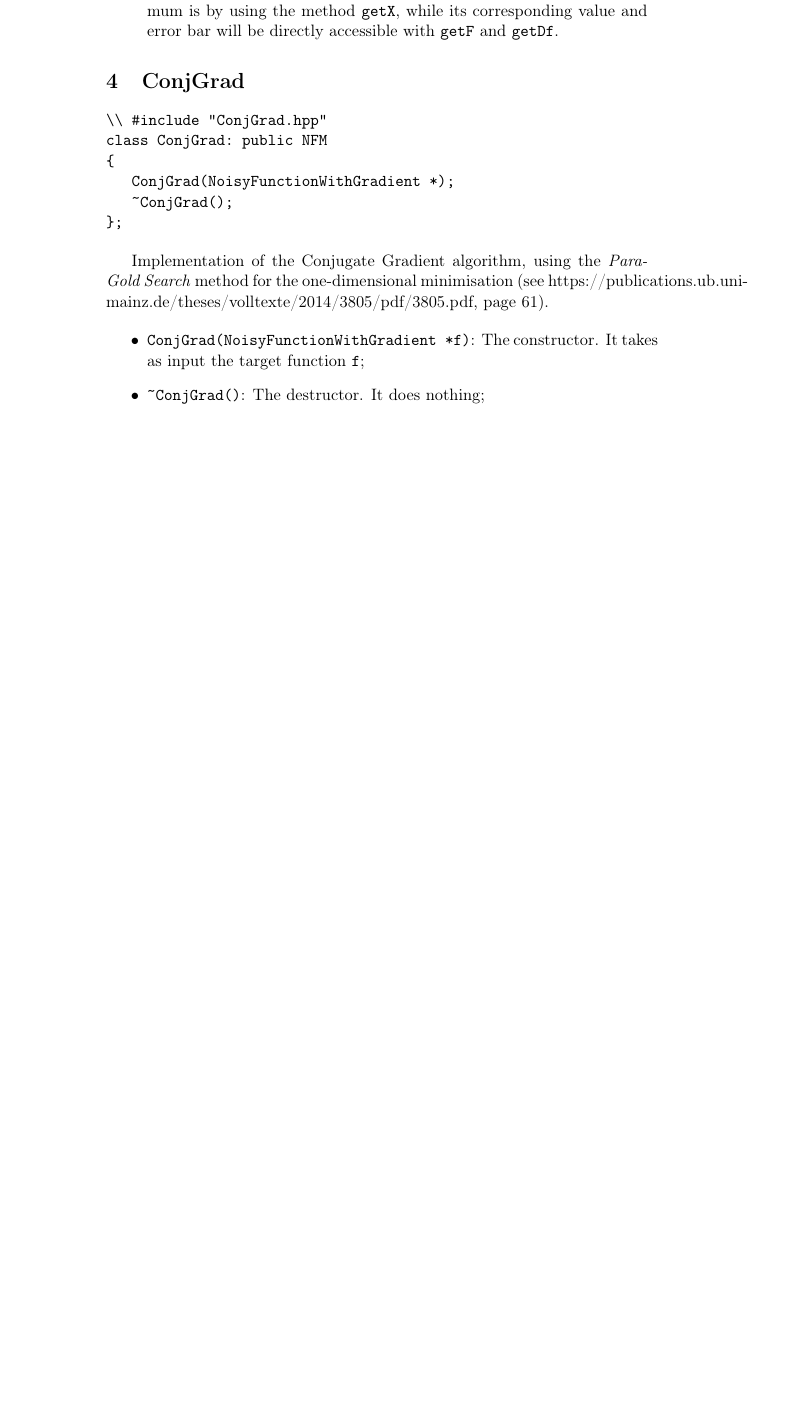
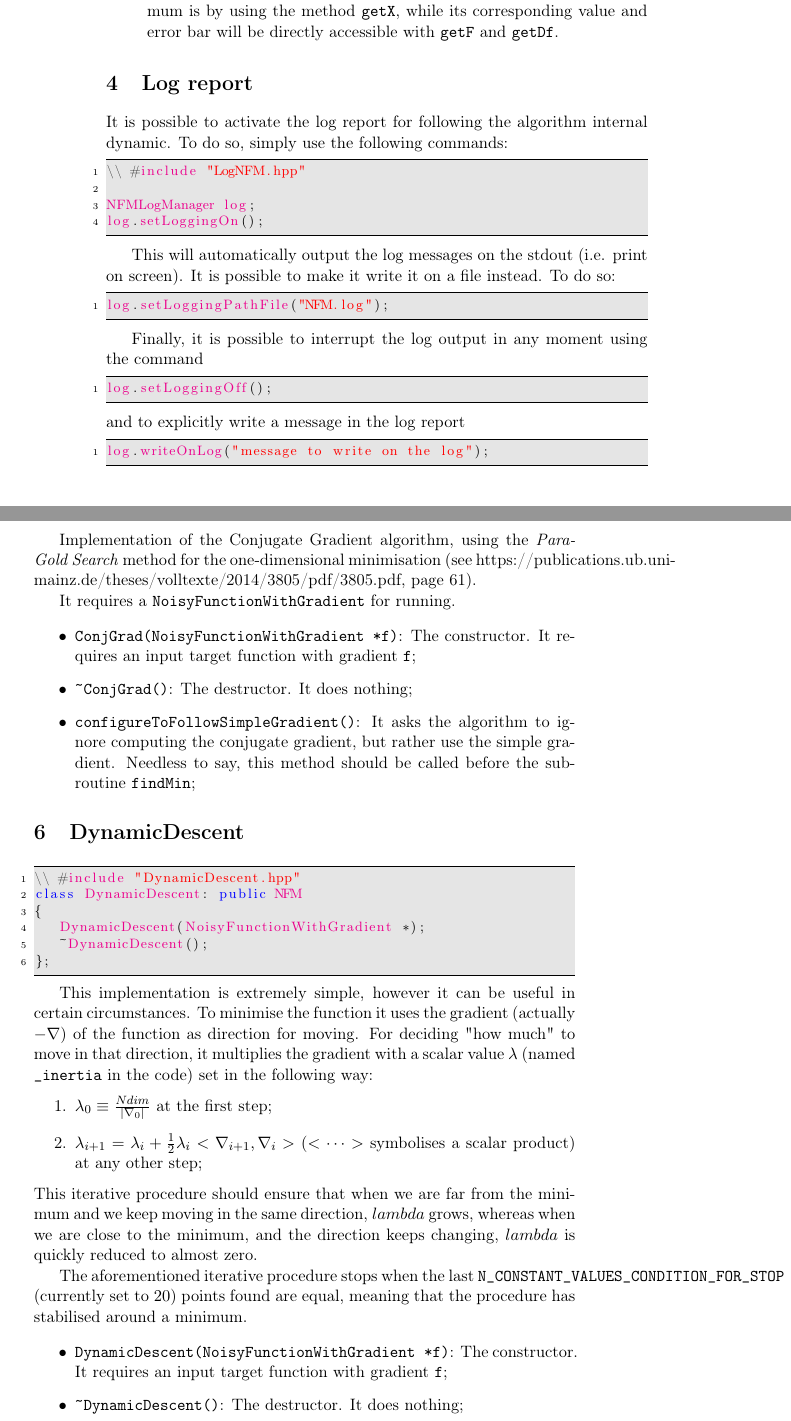
Before and after one commit to DCM-UPB/NoisyFunMin, a LaTeX document (doc/user_manual.tex): part of page 4 of 4 before the commit and two parts of pages 4 and 5 of 5 after it, the two joined at a grey line, cut so that both start at the same text, the shorter picture padded with empty space. Compiled offline with pdfLaTeX.

Commit message:
updated documentation to include DynamicDescent and the LogManager

```diff
--- a/doc/user_manual.tex
+++ b/doc/user_manual.tex
@@ -148,10 +174,45 @@ At the end of this process, \verb+x+ will have to be in this minimum.
 
 
 
+
+\section{Log report} % (fold)
+\label{sec:log_output}
+
+It is possible to activate the log report for following the algorithm internal dynamic.
+To do so, simply use the following commands:
+
+\begin{lstlisting}
+\\ #include "LogNFM.hpp"
+
+NFMLogManager log;
+log.setLoggingOn();
+\end{lstlisting}
+
+This will automatically output the log messages on the stdout (i.e. print on screen).
+It is possible to make it write it on a file instead.
+To do so:
+
+\begin{lstlisting}
+log.setLoggingPathFile("NFM.log");
+\end{lstlisting}
+
+Finally, it is possible to interrupt the log output in any moment using the command
+\begin{lstlisting}
+log.setLoggingOff();
+\end{lstlisting}
+and to explicitly write a message in the log report
+\begin{lstlisting}
+log.writeOnLog("message to write on the log");
+\end{lstlisting}
+
+% section log_output (end)
+
+
+
 \section{ConjGrad} % (fold)
 \label{sec:conjgrad}
 
-\begin{verbatim}
+\begin{lstlisting}
 \\ #include "ConjGrad.hpp"
 class ConjGrad: public NFM
 {
@@ -160,17 +223,51 @@ class ConjGrad: public NFM
 };
-\end{verbatim}
+\end{lstlisting}
 
 Implementation of the Conjugate Gradient algorithm, using the \emph{Para-Gold Search} method for the one-dimensional minimisation (see https://publications.ub.uni-mainz.de/theses/volltexte/2014/3805/pdf/3805.pdf, page 61).
 
+It requires a \verb+NoisyFunctionWithGradient+ for running.
+
 \begin{itemize}
-   \item \verb+ConjGrad(NoisyFunctionWithGradient *f)+: The constructor. It takes as input the target function \verb+f+;
+   \item \verb+ConjGrad(NoisyFunctionWithGradient *f)+: The constructor. It requires an input target function with gradient \verb+f+;
    \item \verb+~ConjGrad()+: The destructor. It does nothing;
+   \item \verb+configureToFollowSimpleGradient()+: It asks the algorithm to ignore computing the conjugate gradient, but rather use the simple gradient. Needless to say, this method should be called before the subroutine \verb+findMin+;
 \end{itemize}
 
 % section conjgrad (end)
 
 
 
+
+\section{DynamicDescent} % (fold)
+\label{sec:dynamicdescent}
+
+\begin{lstlisting}
+\\ #include "DynamicDescent.hpp"
+class DynamicDescent: public NFM
+{
+   DynamicDescent(NoisyFunctionWithGradient *);
+   ~DynamicDescent();
+};
+\end{lstlisting}
+
+This implementation is extremely simple, however it can be useful in certain circumstances. To minimise the function it uses the gradient (actually $-\nabla$) of the function as direction for moving. For deciding "how much" to move in that direction, it multiplies the gradient with a scalar value $\lambda$ (named \verb+_inertia+ in the code) set in the following way:
+\begin{enumerate}
+\item $\lambda_0 \equiv \frac{Ndim}{\left| \nabla_0 \right|}$ at the first step;
+\item $\lambda_{i+1} = \lambda_i + \frac{1}{2} \lambda_i <\nabla_{i+1}, \nabla_i>$ ($< \dots >$ symbolises a scalar product) at any other step;
+\end{enumerate}
+This iterative procedure should ensure that when we are far from the minimum and we keep moving in the same direction, $lambda$ grows, whereas when we are close to the minimum, and the direction keeps changing, $lambda$ is quickly reduced to almost zero.
+
+The aforementioned iterative procedure stops when the last \verb+N_CONSTANT_VALUES_CONDITION_FOR_STOP+ (currently set to $20$) points found are equal, meaning that the procedure has stabilised around a minimum.
+
+\begin{itemize}
+   \item \verb+DynamicDescent(NoisyFunctionWithGradient *f)+: The constructor. It requires an input target function with gradient \verb+f+;
+   \item \verb+~DynamicDescent()+: The destructor. It does nothing;
+\end{itemize}
+
+% section dynamicdescent (end)
+
+
+
 \printindex
 
 \end{document}
```
Also changed, not shown: doc/user_manual.pdf, doc/user_manual.tex (50 more changed lines), 2 other files.
